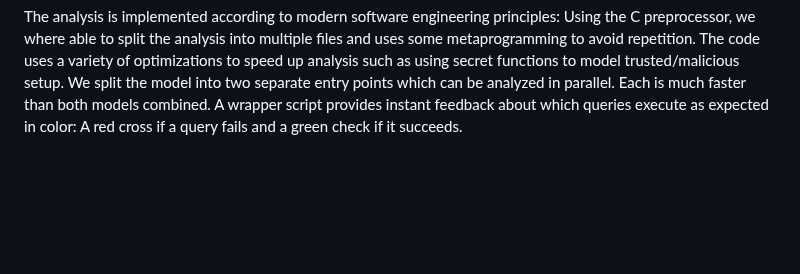
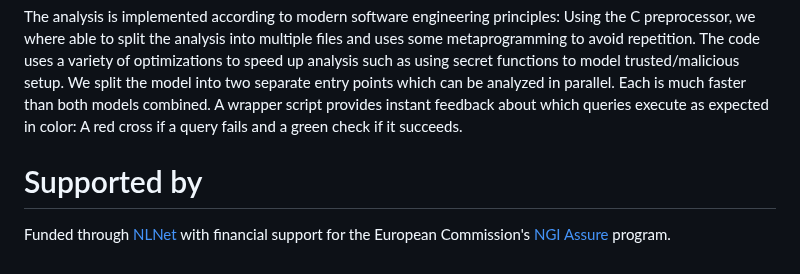
Before and after one commit to rosenpass/rosenpass, a Markdown page: readme.md, the part around the change. Rendered like a GitHub page; blank space fills up the shorter version.

Commit message:
feat: Give thanks to NLNet

```diff
--- a/readme.md
+++ b/readme.md
@@ -58,4 +58,8 @@ A wrapper script provides instant feedback about which queries execute as expect
 [^wg]: https://www.wireguard.com/
 [^pqwg]: https://eprint.iacr.org/2020/379
 [^pqwg-statedis]: Unless supplied with a pre-shared-key, but this defeates the purpose of a key exchange protocol
-[^wg-statedis]: https://lists.zx2c4.com/pipermail/wireguard/2021-August/006916.html
+[^wg-statedis]: https://lists.zx2c4.com/pipermail/wireguard/2021-August/006916.htmlA
+
+# Supported by
+
+Funded through <a href="https://nlnet.nl/">NLNet</a> with financial support for the European Commission's <a href="https://nlnet.nl/assure">NGI Assure</a> program.
```
